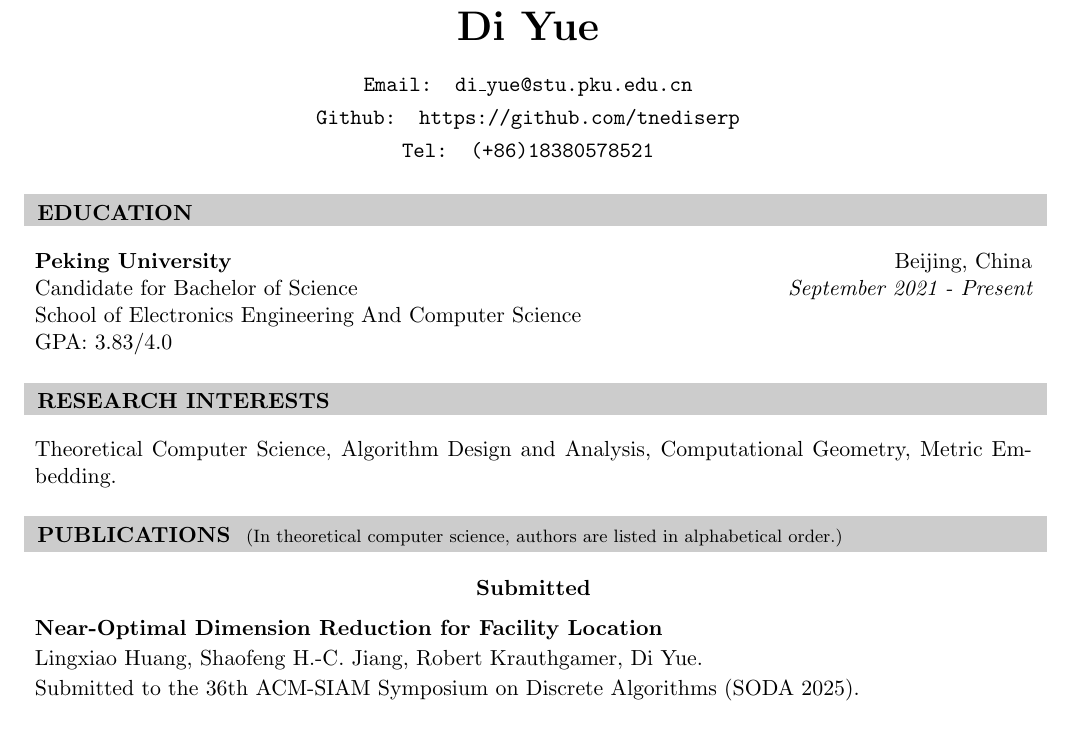
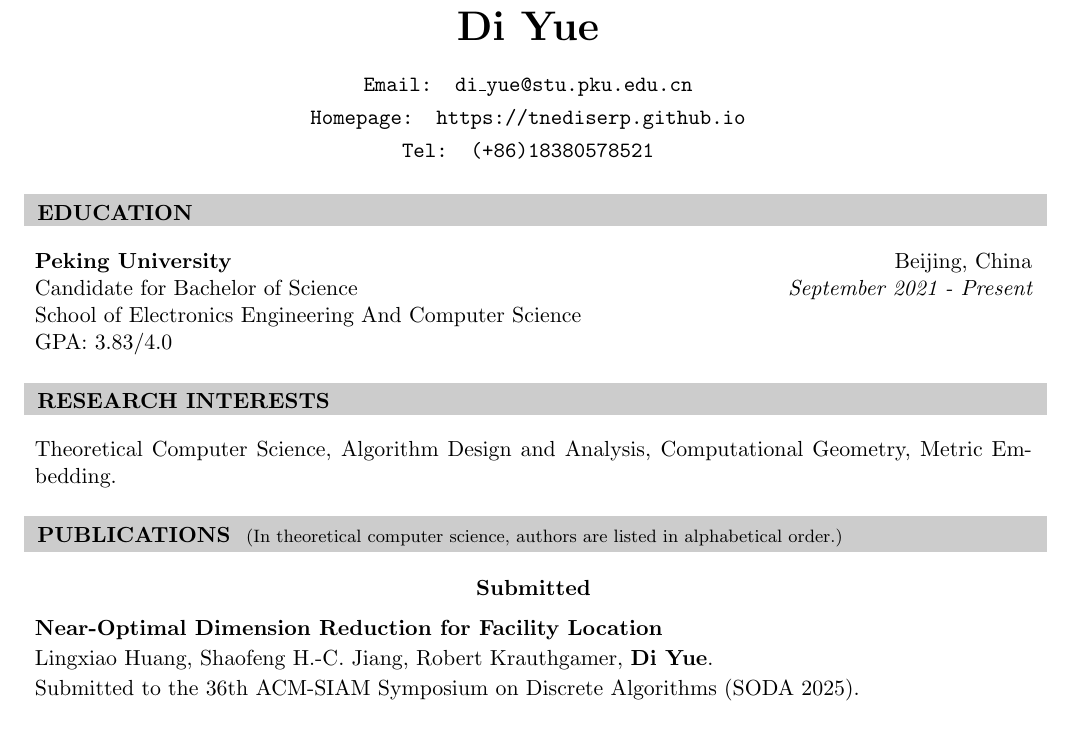
Before and after one commit to tnediserp/tnediserp.github.io, a LaTeX CV (cv/cv.tex): part of the page, cut so that both start at the same text. Compiled offline with pdfLaTeX.

Commit message:
modify cv

```diff
--- a/cv/cv.tex
+++ b/cv/cv.tex
@@ -28,7 +28,7 @@
 \newcommand{\itab}[1]{\hspace{0em}\rlap{#1}}
 \name{Di Yue} % Your name
 % \address{xxx} % Your address
-\address{Github: https://github.com/tnediserp} % Your secondary addess (optional)
+\address{Homepage: https://tnediserp.github.io} % Your secondary addess (optional)
 \address{Tel: (+86)18380578521} % Tel
 \address{Email: di\_yue@stu.pku.edu.cn} % Email
 
@@ -65,7 +65,7 @@ Theoretical Computer Science, Algorithm Design and Analysis, Computational Geome
     \end{center}
 
     \begin{pubSubsection}{Near-Optimal Dimension Reduction for Facility Location}
-        \item Lingxiao Huang, Shaofeng H.-C. Jiang, Robert Krauthgamer, Di Yue.
+        \item Lingxiao Huang, Shaofeng H.-C. Jiang, Robert Krauthgamer, \textbf{Di Yue}.
         \item Submitted to the 36th ACM-SIAM Symposium on Discrete Algorithms (SODA 2025).
     \end{pubSubsection}
 \end{rSection}
```
Also changed, not shown: cv/cv.pdf.
